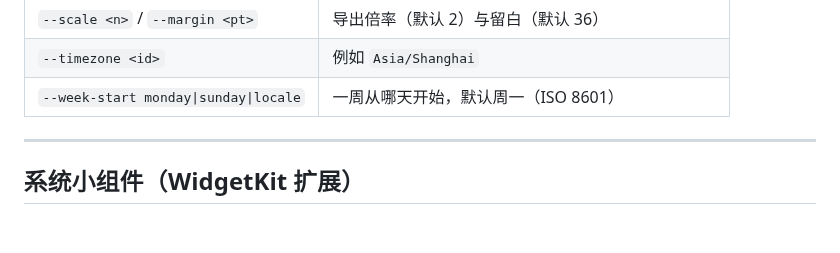
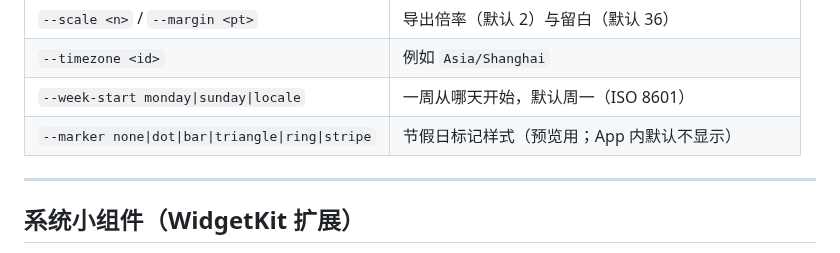
Before and after one commit to zhanggang807/year-process-by-week-widgets, a Markdown page: README.md, the part around the change. Drawn GitHub-style; blank space fills up the shorter version.

```diff
--- a/README.md
+++ b/README.md
@@ -75,6 +75,7 @@ make icon       # 重新生成 App 图标（Tools/make-icon.swift → .icns）
 | `--scale <n>` / `--margin <pt>` | 导出倍率（默认 2）与留白（默认 36） |
 | `--timezone <id>` | 例如 `Asia/Shanghai` |
 | `--week-start monday\|sunday\|locale` | 一周从哪天开始，默认周一（ISO 8601） |
+| `--marker none\|dot\|bar\|triangle\|ring\|stripe` | 节假日标记样式（预览用；App 内默认不显示） |
 
 ---
 
```
Also changed, not shown: docs/preview-holiday-markers.png (added), docs/preview-quick-popover.png, 16 other files.
